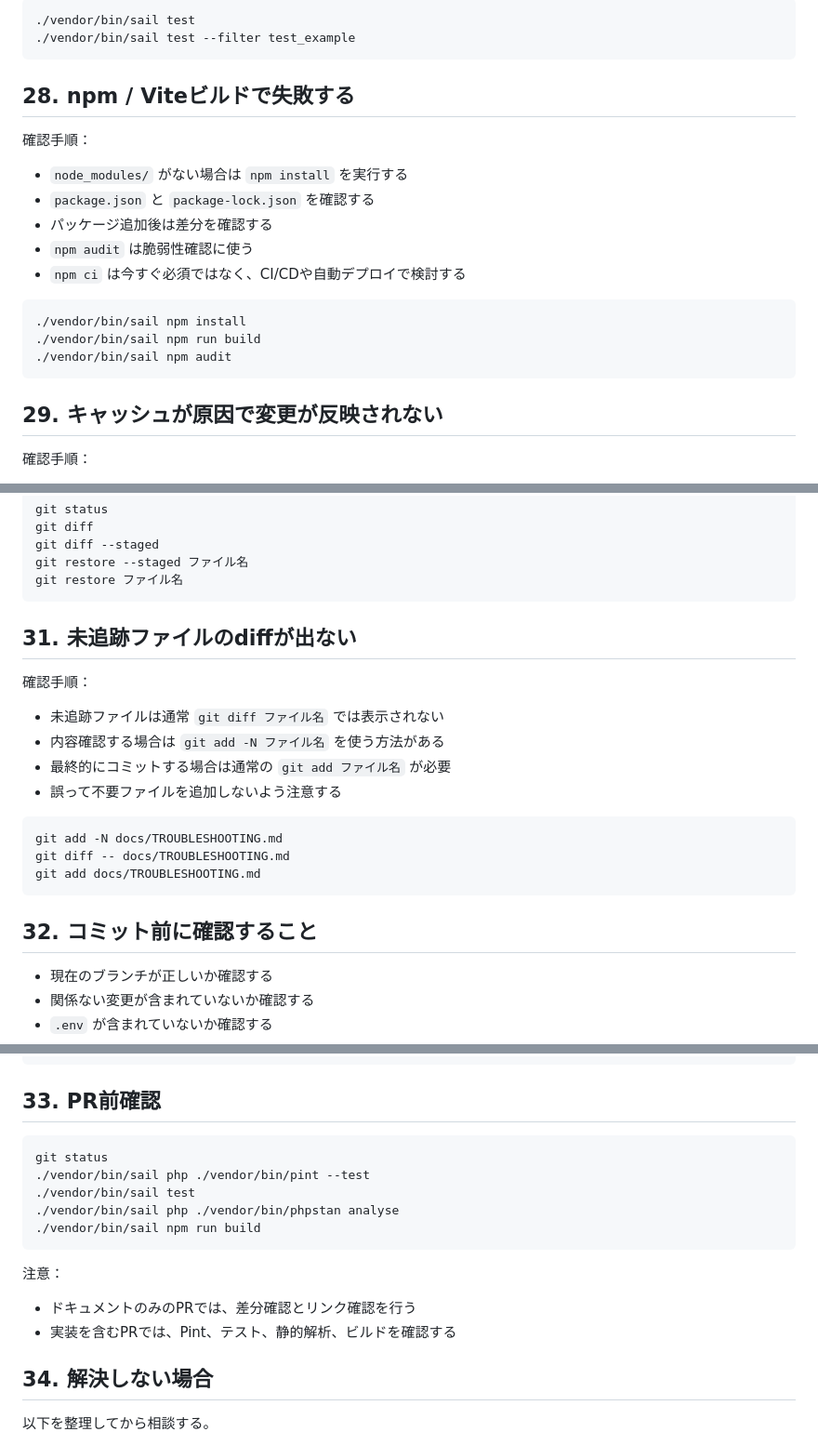
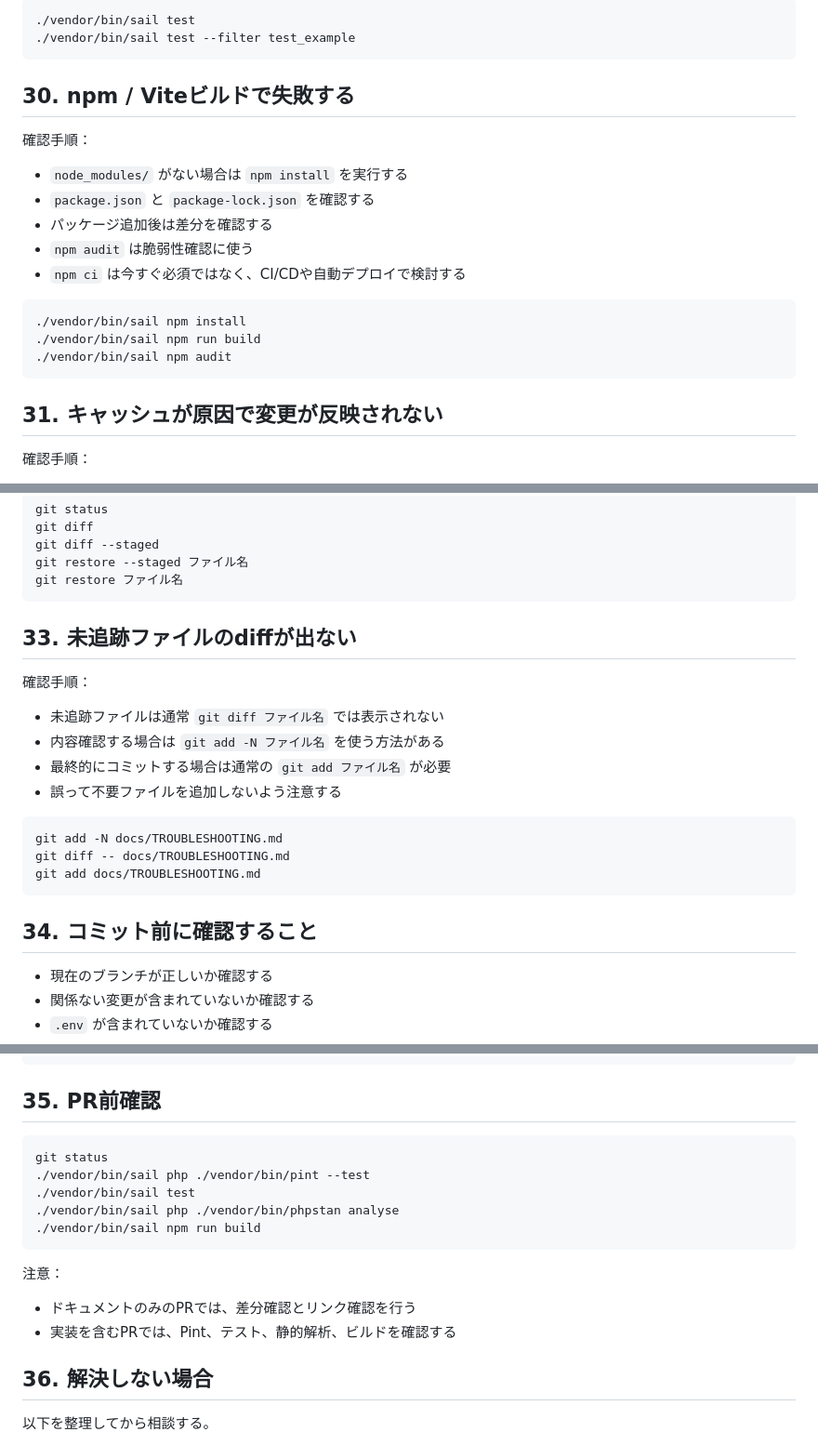
Before and after one commit to honda-dev-jp/review-app-laravel, a Markdown page: docs/TROUBLESHOOTING.md, 3 parts joined by grey strips. Shown at 93% size. Drawn GitHub-style.

````diff
--- a/docs/TROUBLESHOOTING.md
+++ b/docs/TROUBLESHOOTING.md
@@ -449,7 +488,7 @@ return view('items.index', compact('items'));
 ./vendor/bin/sail test --filter test_example
 ```
 
-## 28. npm / Viteビルドで失敗する
+## 30. npm / Viteビルドで失敗する
 
 確認手順：
 
@@ -465,7 +504,7 @@ return view('items.index', compact('items'));
 ./vendor/bin/sail npm audit
 ```
 
-## 29. キャッシュが原因で変更が反映されない
+## 31. キャッシュが原因で変更が反映されない
 
 確認手順：
 
@@ -501,7 +540,7 @@ git restore --staged ファイル名
 git restore ファイル名
 ```
 
-## 31. 未追跡ファイルのdiffが出ない
+## 33. 未追跡ファイルのdiffが出ない
 
 確認手順：
 
@@ -516,7 +555,7 @@ git diff -- docs/TROUBLESHOOTING.md
 git add docs/TROUBLESHOOTING.md
 ```
 
-## 32. コミット前に確認すること
+## 34. コミット前に確認すること
 
 - 現在のブランチが正しいか確認する
 - 関係ない変更が含まれていないか確認する
@@ -535,7 +574,7 @@ git diff --staged
 ./vendor/bin/sail npm run build
 ```
 
-## 33. PR前確認
+## 35. PR前確認
 
 ```bash
 git status
@@ -550,7 +589,7 @@ git status
 - ドキュメントのみのPRでは、差分確認とリンク確認を行う
 - 実装を含むPRでは、Pint、テスト、静的解析、ビルドを確認する
 
-## 34. 解決しない場合
+## 36. 解決しない場合
 
 以下を整理してから相談する。
 
````
Also changed, not shown: other parts of docs/TROUBLESHOOTING.md (+45 -6 lines).
